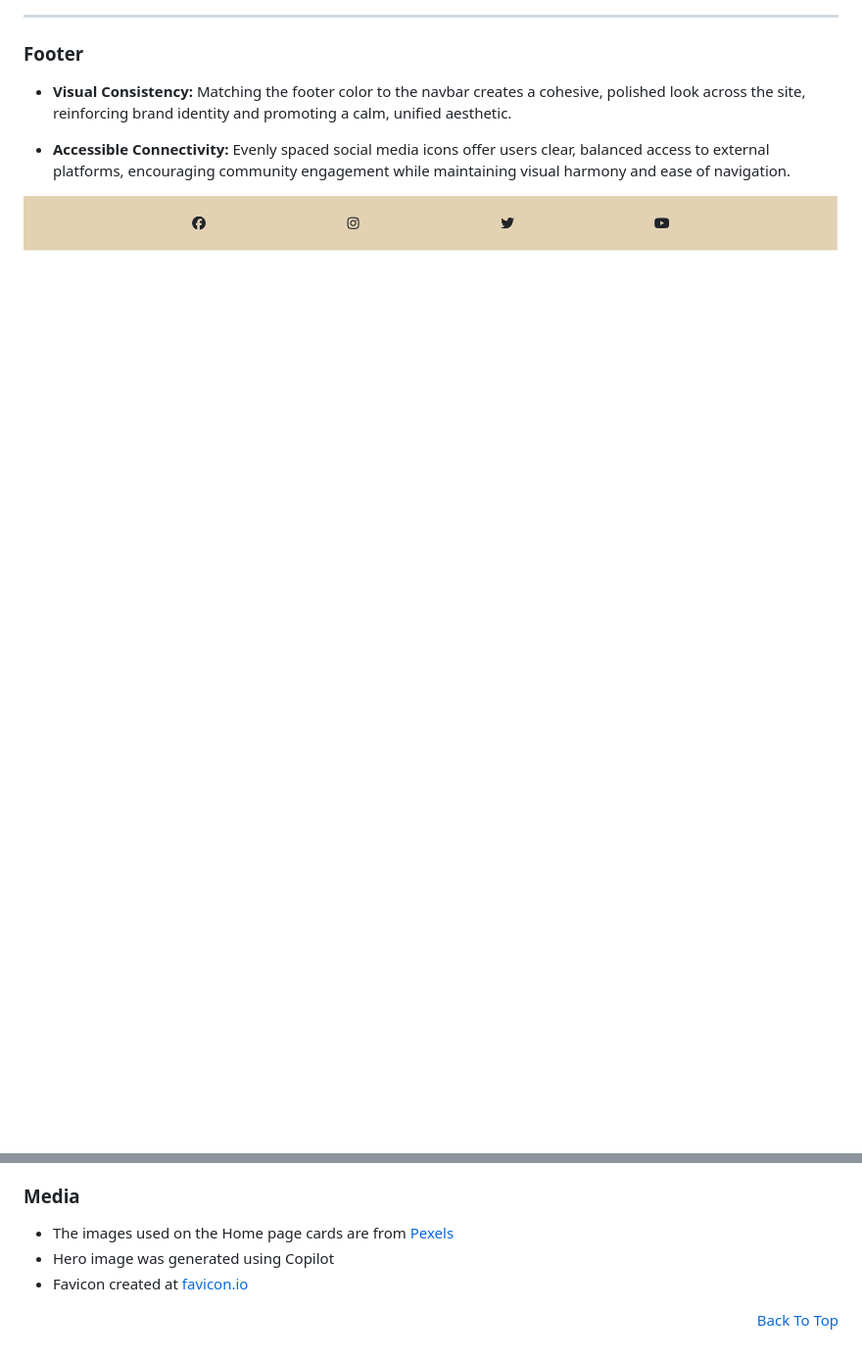
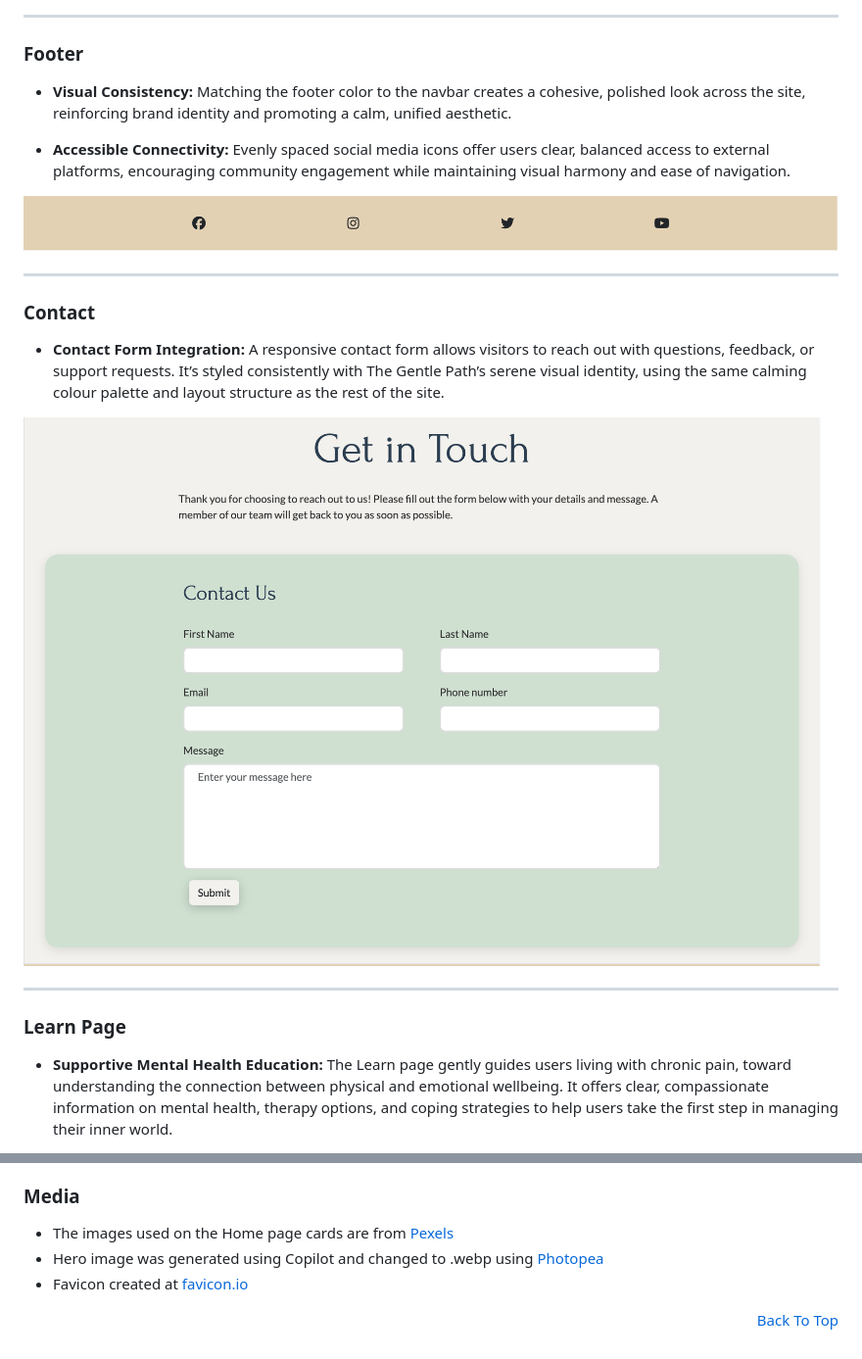
Before and after one commit to AC-dev16/gentle-path, a Markdown page: README.md, 2 parts joined by grey strips. Shown: that part at 98% size. Rendered like a GitHub page; pictures changed too: assets/images/readme/contact.png (added); blank space fills up the shorter version.

Commit message:
Add contact and learn sections to README.md; include new images for enhanced content and update hero image format

```diff
--- a/README.md
+++ b/README.md
@@ -116,3 +116,18 @@ The Gentle Path is a sanctuary for individuals living with chronic pain, offerin
 - **Accessible Connectivity:** Evenly spaced social media icons offer users clear, balanced access to external platforms, encouraging community engagement while maintaining visual harmony and ease of navigation.
 
 ![Footer](assets/images/readme/footer.png)
+
+<hr>
+
+### Contact
+
+- **Contact Form Integration:** A responsive contact form allows visitors to reach out with questions, feedback, or support requests. It’s styled consistently with The Gentle Path’s serene visual identity, using the same calming colour palette and layout structure as the rest of the site.
+
+![Contact](assets/images/readme/contact.png)
+
+<hr>
+
+### Learn Page
+
+- **Supportive Mental Health Education:** The Learn page gently guides users living with chronic pain, toward understanding the connection between physical and emotional wellbeing. It offers clear, compassionate information on mental health, therapy options, and coping strategies to help users take the first step in managing their inner world.
+
@@ -238,7 +256,7 @@ I initially had a performance score of 77 due to the size of the images. I scale
 ### Media
 
 - The images used on the Home page cards are from [Pexels](https://www.pexels.com)
-- Hero image was generated using Copilot
+- Hero image was generated using Copilot and changed to .webp using [Photopea](https://www.photopea.com)
 - Favicon created at [favicon.io](https://www.favicon.io)
 
 <p align="right"><a href="#the-gentle-path">Back To Top</a></p>
```
Also changed, not shown: other parts of README.md (+3 -0 lines), 2 other files.
